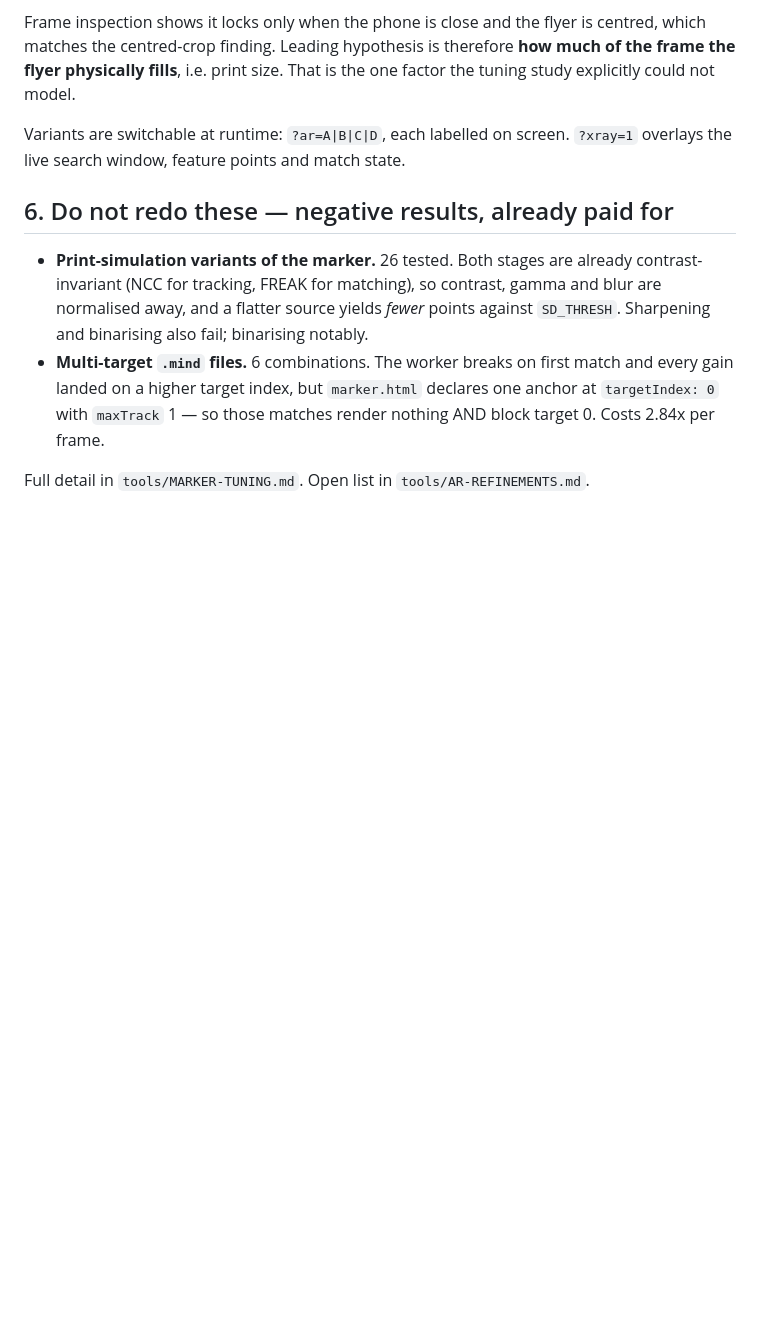
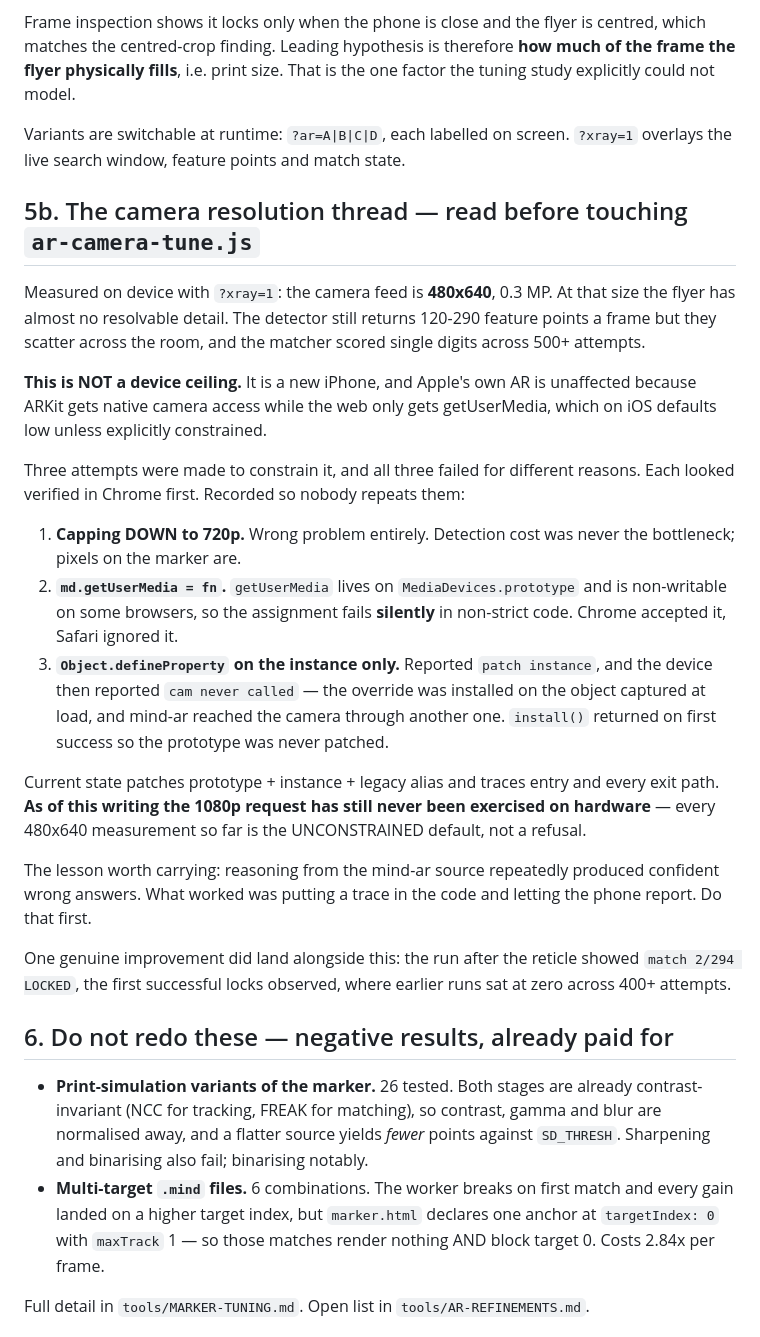
Before and after one commit to ProjextAxis/Steak-Out-AR-Promo, a Markdown page: tools/HANDOFF.md, the part around the change. Drawn GitHub-style; blank space fills up the shorter version.

Commit message:
Record the camera resolution thread in the handoff
Three failed attempts to constrain the camera, each of which looked
verified in Chrome before failing differently on the phone, plus the fact
that the 1080p request has still never actually run on hardware.

Co-Authored-By: Claude Opus 5 <noreply@anthropic.com>

```diff
--- a/tools/HANDOFF.md
+++ b/tools/HANDOFF.md
@@ -97,6 +97,43 @@ one factor the tuning study explicitly could not model.
 Variants are switchable at runtime: `?ar=A|B|C|D`, each labelled on screen.
 `?xray=1` overlays the live search window, feature points and match state.
 
+## 5b. The camera resolution thread — read before touching `ar-camera-tune.js`
+
+Measured on device with `?xray=1`: the camera feed is **480x640**, 0.3 MP. At that
+size the flyer has almost no resolvable detail. The detector still returns 120-290
+feature points a frame but they scatter across the room, and the matcher scored
+single digits across 500+ attempts.
+
+**This is NOT a device ceiling.** It is a new iPhone, and Apple's own AR is
+unaffected because ARKit gets native camera access while the web only gets
+getUserMedia, which on iOS defaults low unless explicitly constrained.
+
+Three attempts were made to constrain it, and all three failed for different
+reasons. Each looked verified in Chrome first. Recorded so nobody repeats them:
+
+1. **Capping DOWN to 720p.** Wrong problem entirely. Detection cost was never the
+   bottleneck; pixels on the marker are.
+2. **`md.getUserMedia = fn`.** `getUserMedia` lives on `MediaDevices.prototype` and
+   is non-writable on some browsers, so the assignment fails **silently** in
+   non-strict code. Chrome accepted it, Safari ignored it.
+3. **`Object.defineProperty` on the instance only.** Reported `patch instance`, and
+   the device then reported `cam never called` — the override was installed on the
+   object captured at load, and mind-ar reached the camera through another one.
+   `install()` returned on first success so the prototype was never patched.
+
+Current state patches prototype + instance + legacy alias and traces entry and
+every exit path. **As of this writing the 1080p request has still never been
+exercised on hardware** — every 480x640 measurement so far is the UNCONSTRAINED
+default, not a refusal.
+
+The lesson worth carrying: reasoning from the mind-ar source repeatedly produced
+confident wrong answers. What worked was putting a trace in the code and letting
+the phone report. Do that first.
+
+One genuine improvement did land alongside this: the run after the reticle showed
+`match 2/294 LOCKED`, the first successful locks observed, where earlier runs sat
+at zero across 400+ attempts.
+
 ## 6. Do not redo these — negative results, already paid for
 
 - **Print-simulation variants of the marker.** 26 tested. Both stages are already
```
